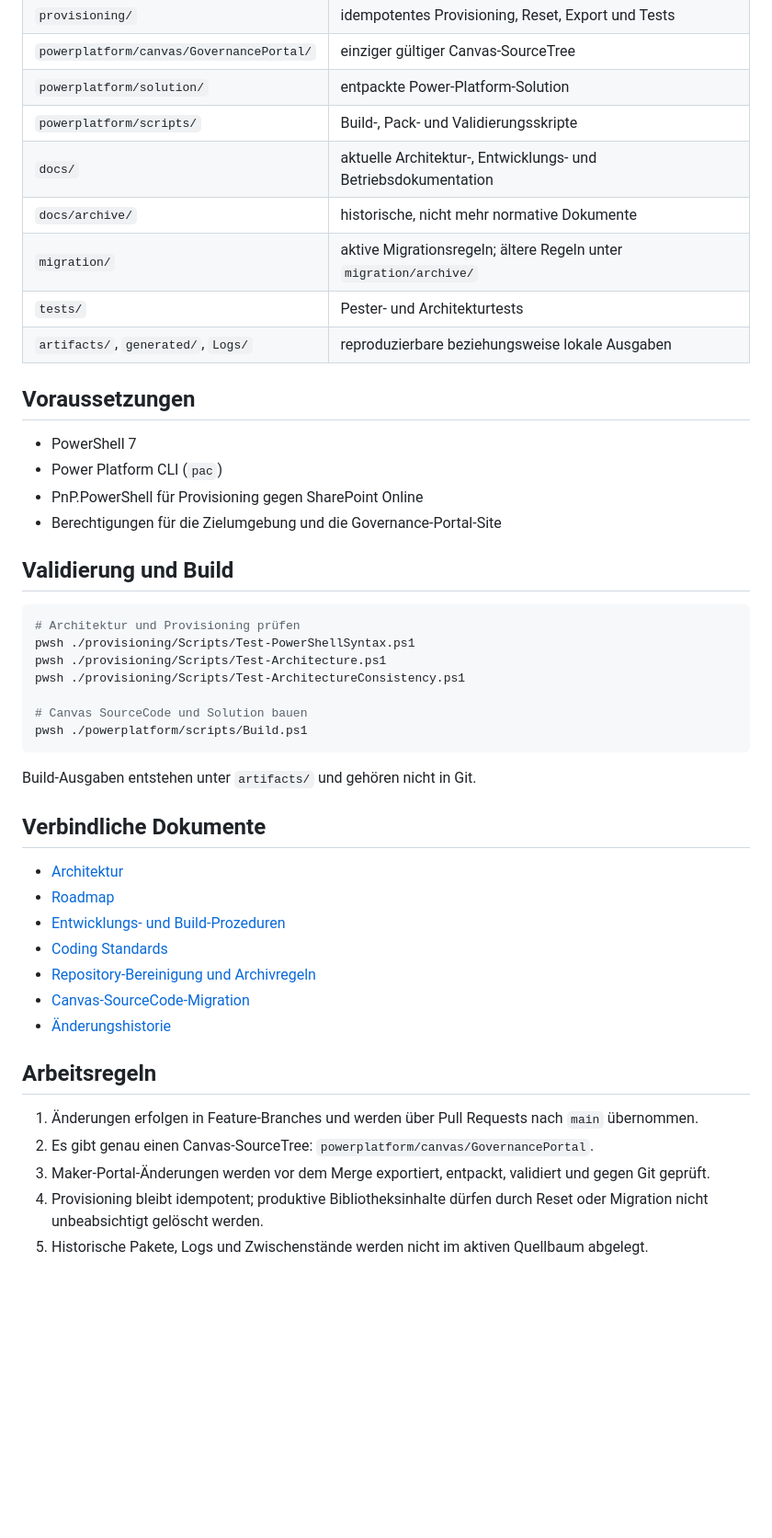
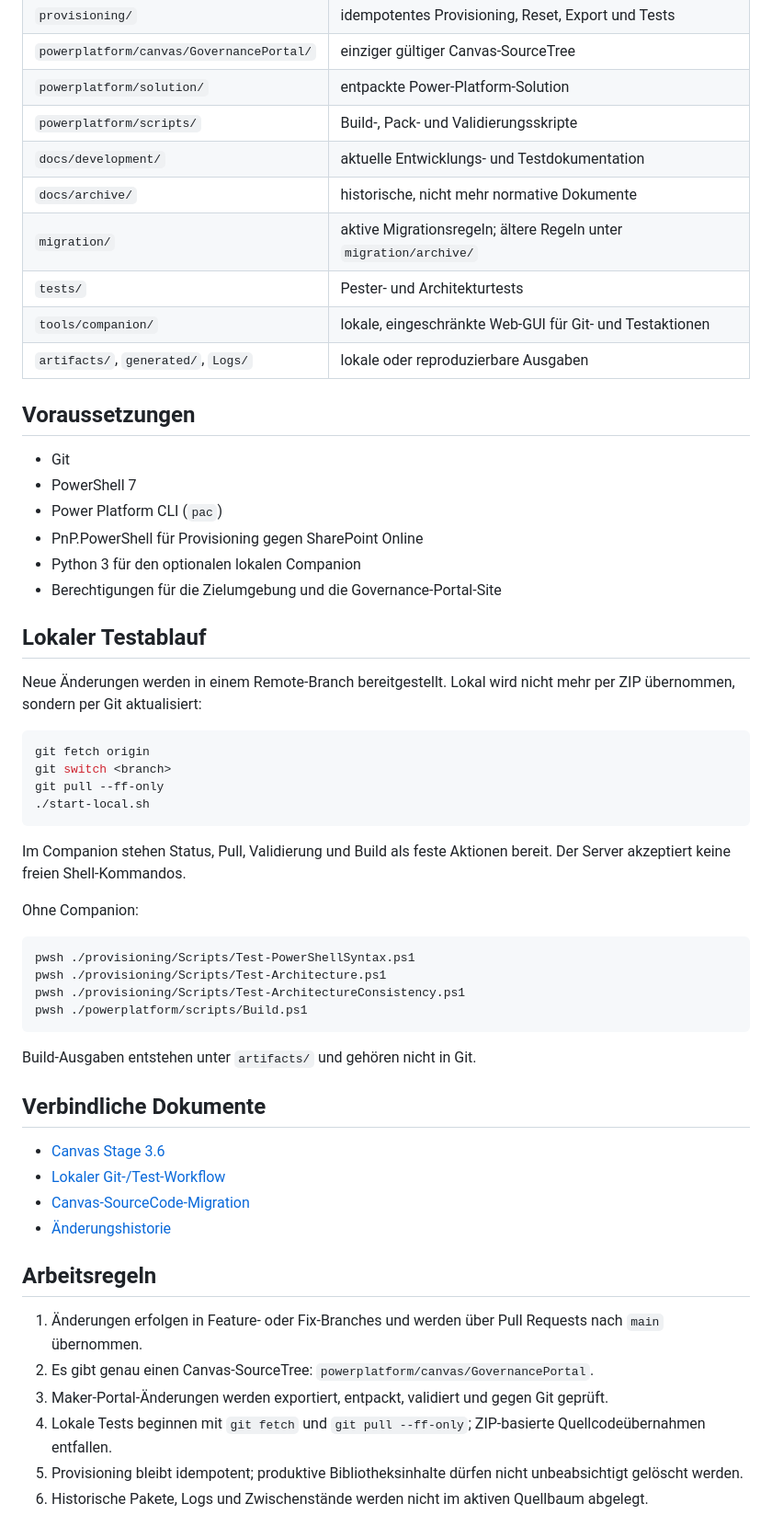
Before and after one commit to MindBringer/GovernancePlattform, a Markdown page: README.md, the part around one of its changes. Shown at 92% size. GitHub-like rendering; blank space fills up the shorter version.

Commit message:
docs: align README with Canvas 3.6 and local test workflow

````diff
--- a/README.md
+++ b/README.md
@@ -34,28 +34,41 @@ architecture/*.yaml
 | `powerplatform/canvas/GovernancePortal/` | einziger gültiger Canvas-SourceTree |
 | `powerplatform/solution/` | entpackte Power-Platform-Solution |
 | `powerplatform/scripts/` | Build-, Pack- und Validierungsskripte |
-| `docs/` | aktuelle Architektur-, Entwicklungs- und Betriebsdokumentation |
+| `docs/development/` | aktuelle Entwicklungs- und Testdokumentation |
 | `docs/archive/` | historische, nicht mehr normative Dokumente |
 | `migration/` | aktive Migrationsregeln; ältere Regeln unter `migration/archive/` |
 | `tests/` | Pester- und Architekturtests |
-| `artifacts/`, `generated/`, `Logs/` | reproduzierbare beziehungsweise lokale Ausgaben |
+| `tools/companion/` | lokale, eingeschränkte Web-GUI für Git- und Testaktionen |
+| `artifacts/`, `generated/`, `Logs/` | lokale oder reproduzierbare Ausgaben |
 
 ## Voraussetzungen
 
+- Git
 - PowerShell 7
 - Power Platform CLI (`pac`)
 - PnP.PowerShell für Provisioning gegen SharePoint Online
+- Python 3 für den optionalen lokalen Companion
 - Berechtigungen für die Zielumgebung und die Governance-Portal-Site
 
-## Validierung und Build
+## Lokaler Testablauf
+
+Neue Änderungen werden in einem Remote-Branch bereitgestellt. Lokal wird nicht mehr per ZIP übernommen, sondern per Git aktualisiert:
+
+```bash
+git fetch origin
+git switch <branch>
+git pull --ff-only
+./start-local.sh
+```
+
+Im Companion stehen Status, Pull, Validierung und Build als feste Aktionen bereit. Der Server akzeptiert keine freien Shell-Kommandos.
+
+Ohne Companion:
 
 ```powershell
-# Architektur und Provisioning prüfen
 pwsh ./provisioning/Scripts/Test-PowerShellSyntax.ps1
 pwsh ./provisioning/Scripts/Test-Architecture.ps1
 pwsh ./provisioning/Scripts/Test-ArchitectureConsistency.ps1
-
-# Canvas SourceCode und Solution bauen
 pwsh ./powerplatform/scripts/Build.ps1
 ```
 
@@ -63,18 +76,16 @@ Build-Ausgaben entstehen unter `artifacts/` und gehören nicht in Git.
 
 ## Verbindliche Dokumente
 
-- [Architektur](docs/Architecture.md)
-- [Roadmap](docs/Roadmap.md)
-- [Entwicklungs- und Build-Prozeduren](docs/Development-Prozeduren.md)
-- [Coding Standards](docs/CodingStandards.md)
-- [Repository-Bereinigung und Archivregeln](docs/Repository-Cleanup.md)
+- [Canvas Stage 3.6](docs/development/Stage-3.6.md)
+- [Lokaler Git-/Test-Workflow](docs/development/Local-Companion-Workflow.md)
 - [Canvas-SourceCode-Migration](MIGRATION.md)
 - [Änderungshistorie](CHANGELOG.md)
 
 ## Arbeitsregeln
 
-1. Änderungen erfolgen in Feature-Branches und werden über Pull Requests nach `main` übernommen.
+1. Änderungen erfolgen in Feature- oder Fix-Branches und werden über Pull Requests nach `main` übernommen.
 2. Es gibt genau einen Canvas-SourceTree: `powerplatform/canvas/GovernancePortal`.
-3. Maker-Portal-Änderungen werden vor dem Merge exportiert, entpackt, validiert und gegen Git geprüft.
-4. Provisioning bleibt idempotent; produktive Bibliotheksinhalte dürfen durch Reset oder Migration nicht unbeabsichtigt gelöscht werden.
-5. Historische Pakete, Logs und Zwischenstände werden nicht im aktiven Quellbaum abgelegt.
+3. Maker-Portal-Änderungen werden exportiert, entpackt, validiert und gegen Git geprüft.
+4. Lokale Tests beginnen mit `git fetch` und `git pull --ff-only`; ZIP-basierte Quellcodeübernahmen entfallen.
+5. Provisioning bleibt idempotent; produktive Bibliotheksinhalte dürfen nicht unbeabsichtigt gelöscht werden.
+6. Historische Pakete, Logs und Zwischenstände werden nicht im aktiven Quellbaum abgelegt.
````
Also changed, not shown: other parts of README.md (+3 -3 lines).
